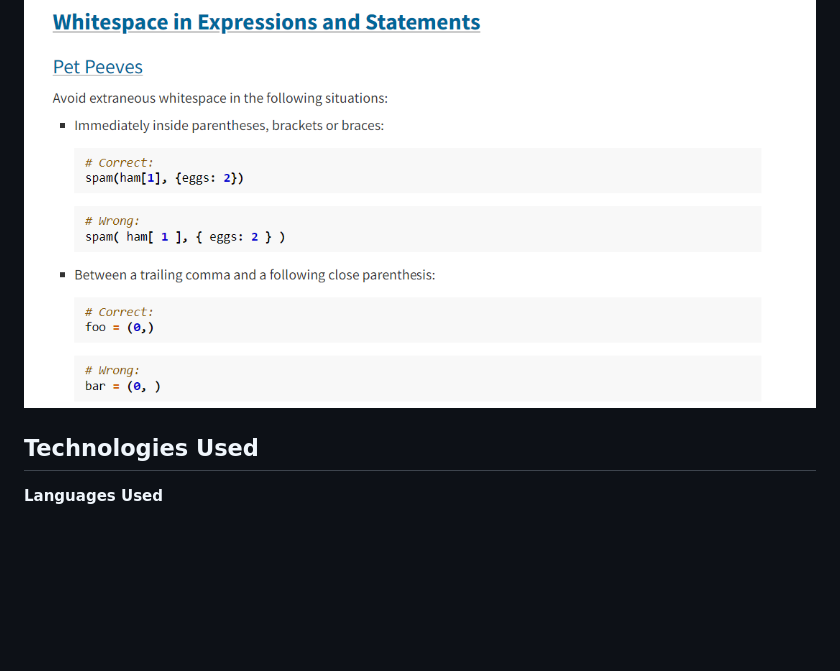
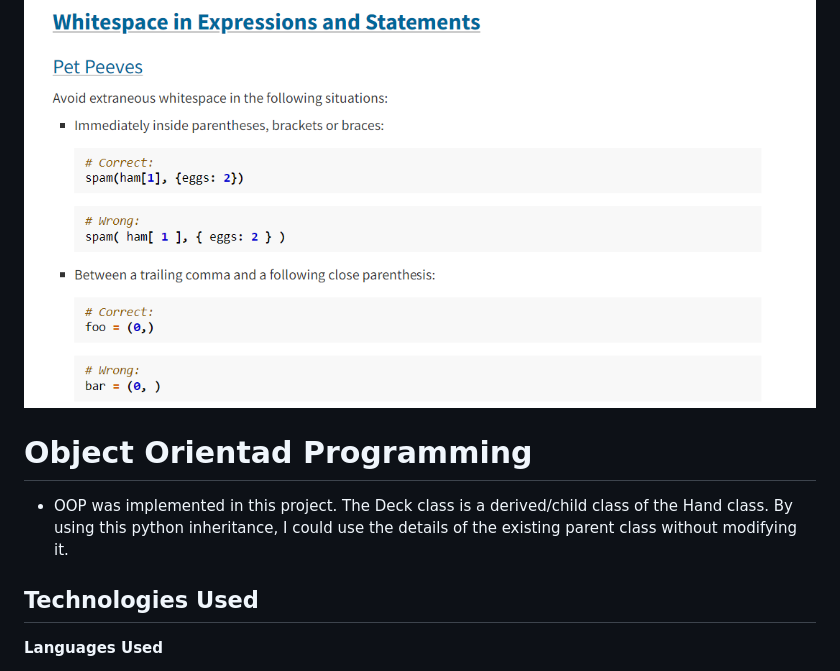
Before and after one commit to erincunningham7/project-portfolio-three, a Markdown page: README.md, the part around one of its changes. Drawn GitHub-style; blank space fills up the shorter version.

Commit message:
Add object oriented programming section in readme file

```diff
--- a/README.md
+++ b/README.md
@@ -58,6 +58,10 @@ This is a simple blackjack game. This python game has all the attributes of the
 * Correct use of whitespace as per the PEP8 guidelines can be seen in the NUMBER_VALUE dictionary.
 
 ![Image](images/pep-8-whitespace.png)
+
+# Object Orientad Programming
+
+* OOP was implemented in this project. The Deck class is a derived/child class of the Hand class. By using this python inheritance, I could use the details of the existing parent class without modifying it.
 
 <a name="tech-used"></a>
 
```
Also changed, not shown: other parts of README.md (+1 -1 lines).
